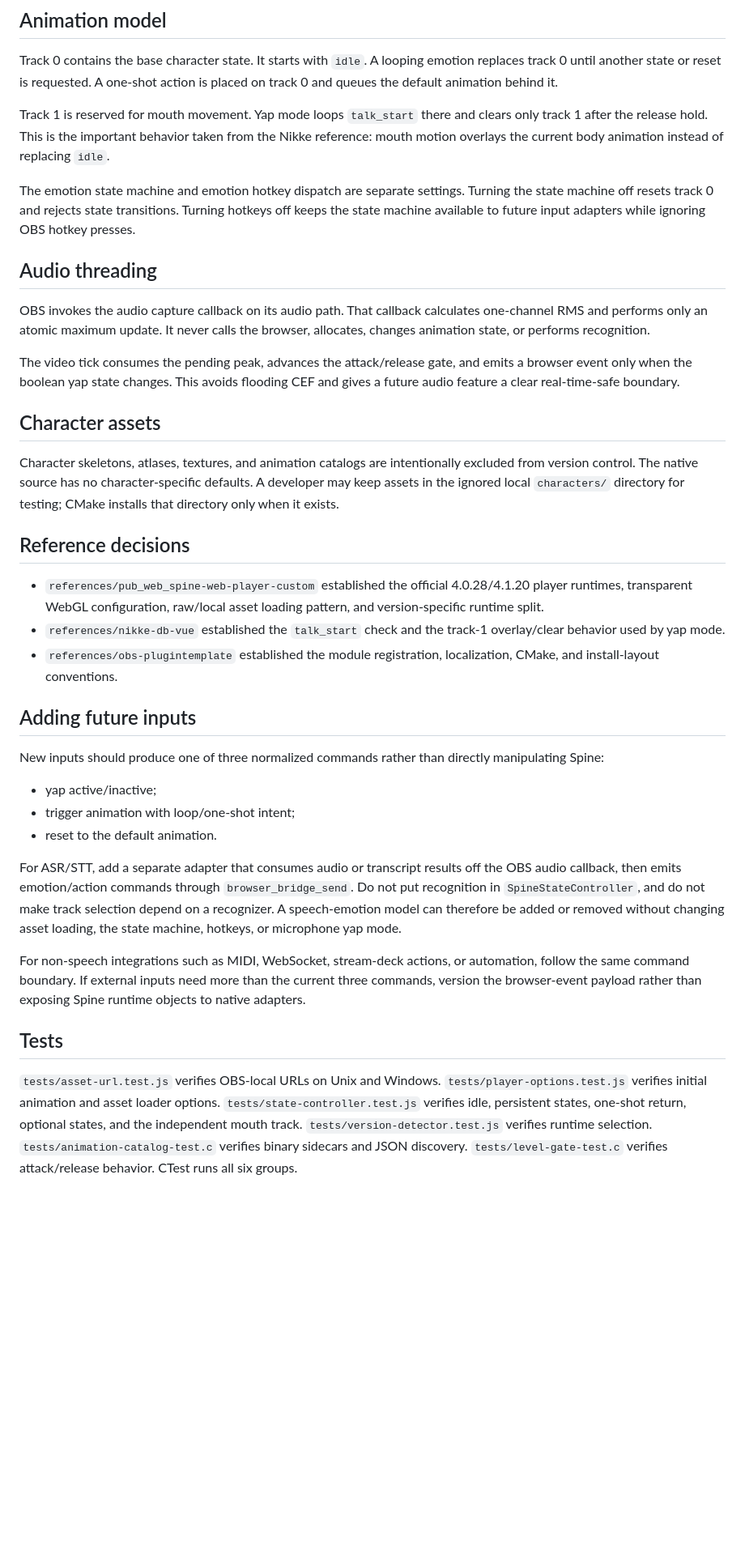
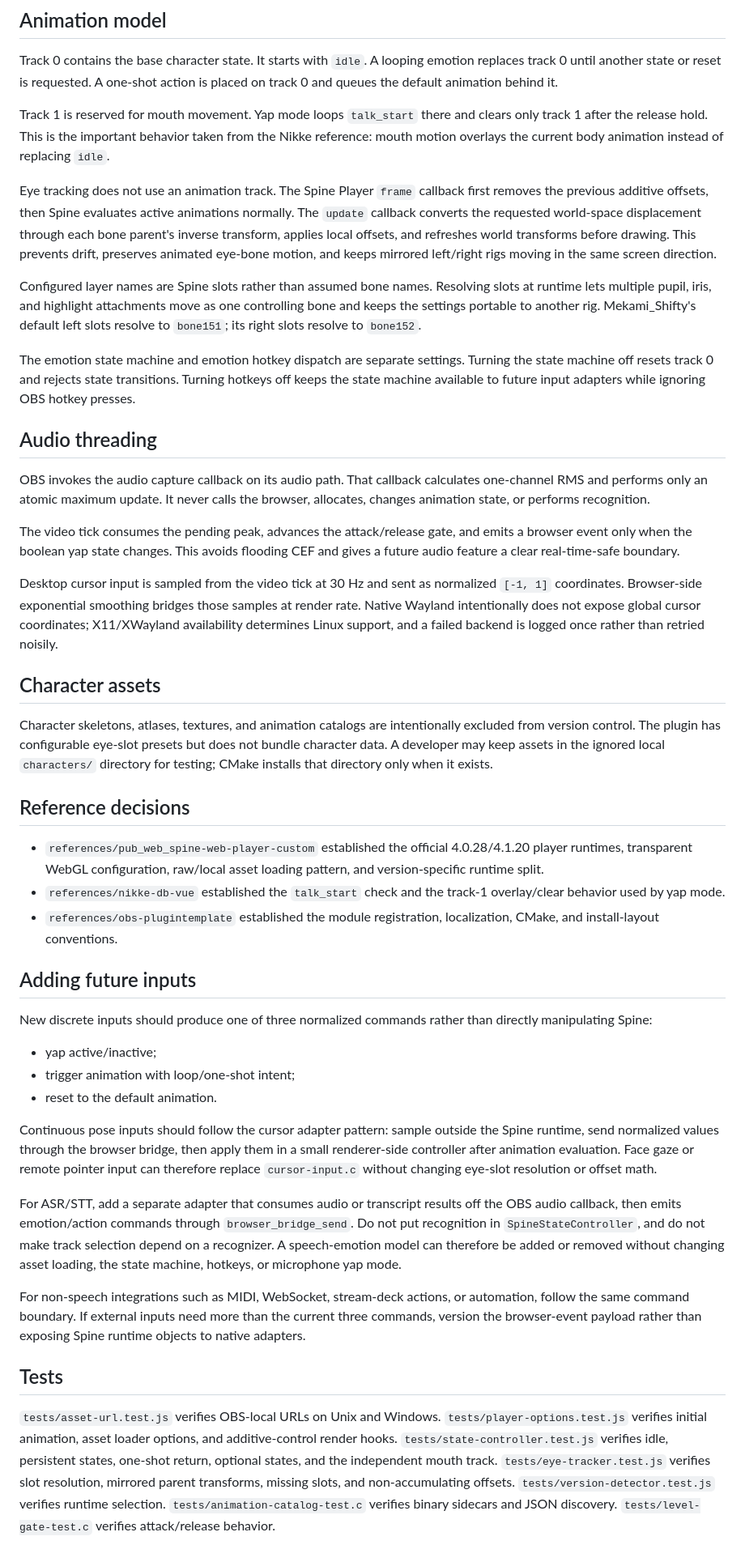
Before and after one commit to niizam/obs-spine-player, a Markdown page: docs/architecture.md, the part around one of its changes. Shown at 81% size. GitHub-like rendering; blank space fills up the shorter version.

```diff
--- a/docs/architecture.md
+++ b/docs/architecture.md
@@ -31,6 +34,10 @@ Track 0 contains the base character state. It starts with `idle`. A looping emot
 
 Track 1 is reserved for mouth movement. Yap mode loops `talk_start` there and clears only track 1 after the release hold. This is the important behavior taken from the Nikke reference: mouth motion overlays the current body animation instead of replacing `idle`.
 
+Eye tracking does not use an animation track. The Spine Player `frame` callback first removes the previous additive offsets, then Spine evaluates active animations normally. The `update` callback converts the requested world-space displacement through each bone parent's inverse transform, applies local offsets, and refreshes world transforms before drawing. This prevents drift, preserves animated eye-bone motion, and keeps mirrored left/right rigs moving in the same screen direction.
+
+Configured layer names are Spine slots rather than assumed bone names. Resolving slots at runtime lets multiple pupil, iris, and highlight attachments move as one controlling bone and keeps the settings portable to another rig. Mekami_Shifty's default left slots resolve to `bone151`; its right slots resolve to `bone152`.
+
 The emotion state machine and emotion hotkey dispatch are separate settings. Turning the state machine off resets track 0 and rejects state transitions. Turning hotkeys off keeps the state machine available to future input adapters while ignoring OBS hotkey presses.
 
 ## Audio threading
@@ -39,9 +46,11 @@ OBS invokes the audio capture callback on its audio path. That callback calculat
 
 The video tick consumes the pending peak, advances the attack/release gate, and emits a browser event only when the boolean yap state changes. This avoids flooding CEF and gives a future audio feature a clear real-time-safe boundary.
 
+Desktop cursor input is sampled from the video tick at 30 Hz and sent as normalized `[-1, 1]` coordinates. Browser-side exponential smoothing bridges those samples at render rate. Native Wayland intentionally does not expose global cursor coordinates; X11/XWayland availability determines Linux support, and a failed backend is logged once rather than retried noisily.
+
 ## Character assets
 
-Character skeletons, atlases, textures, and animation catalogs are intentionally excluded from version control. The native source has no character-specific defaults. A developer may keep assets in the ignored local `characters/` directory for testing; CMake installs that directory only when it exists.
+Character skeletons, atlases, textures, and animation catalogs are intentionally excluded from version control. The plugin has configurable eye-slot presets but does not bundle character data. A developer may keep assets in the ignored local `characters/` directory for testing; CMake installs that directory only when it exists.
 
 ## Reference decisions
 
@@ -51,11 +60,13 @@ Character skeletons, atlases, textures, and animation catalogs are intentionally
 
 ## Adding future inputs
 
-New inputs should produce one of three normalized commands rather than directly manipulating Spine:
+New discrete inputs should produce one of three normalized commands rather than directly manipulating Spine:
 
 - yap active/inactive;
 - trigger animation with loop/one-shot intent;
 - reset to the default animation.
+
+Continuous pose inputs should follow the cursor adapter pattern: sample outside the Spine runtime, send normalized values through the browser bridge, then apply them in a small renderer-side controller after animation evaluation. Face gaze or remote pointer input can therefore replace `cursor-input.c` without changing eye-slot resolution or offset math.
 
 For ASR/STT, add a separate adapter that consumes audio or transcript results off the OBS audio callback, then emits emotion/action commands through `browser_bridge_send`. Do not put recognition in `SpineStateController`, and do not make track selection depend on a recognizer. A speech-emotion model can therefore be added or removed without changing asset loading, the state machine, hotkeys, or microphone yap mode.
 
@@ -63,4 +74,4 @@ For non-speech integrations such as MIDI, WebSocket, stream-deck actions, or aut
 
 ## Tests
 
-`tests/asset-url.test.js` verifies OBS-local URLs on Unix and Windows. `tests/player-options.test.js` verifies initial animation and asset loader options. `tests/state-controller.test.js` verifies idle, persistent states, one-shot return, optional states, and the independent mouth track. `tests/version-detector.test.js` verifies runtime selection. `tests/animation-catalog-test.c` verifies binary sidecars and JSON discovery. `tests/level-gate-test.c` verifies attack/release behavior. CTest runs all six groups.
+`tests/asset-url.test.js` verifies OBS-local URLs on Unix and Windows. `tests/player-options.test.js` verifies initial animation, asset loader options, and additive-control render hooks. `tests/state-controller.test.js` verifies idle, persistent states, one-shot return, optional states, and the independent mouth track. `tests/eye-tracker.test.js` verifies slot resolution, mirrored parent transforms, missing slots, and non-accumulating offsets. `tests/version-detector.test.js` verifies runtime selection. `tests/animation-catalog-test.c` verifies binary sidecars and JSON discovery. `tests/level-gate-test.c` verifies attack/release behavior.
```
Also changed, not shown: other parts of docs/architecture.md (+4 -1 lines), README.md (+14 -0 lines).
